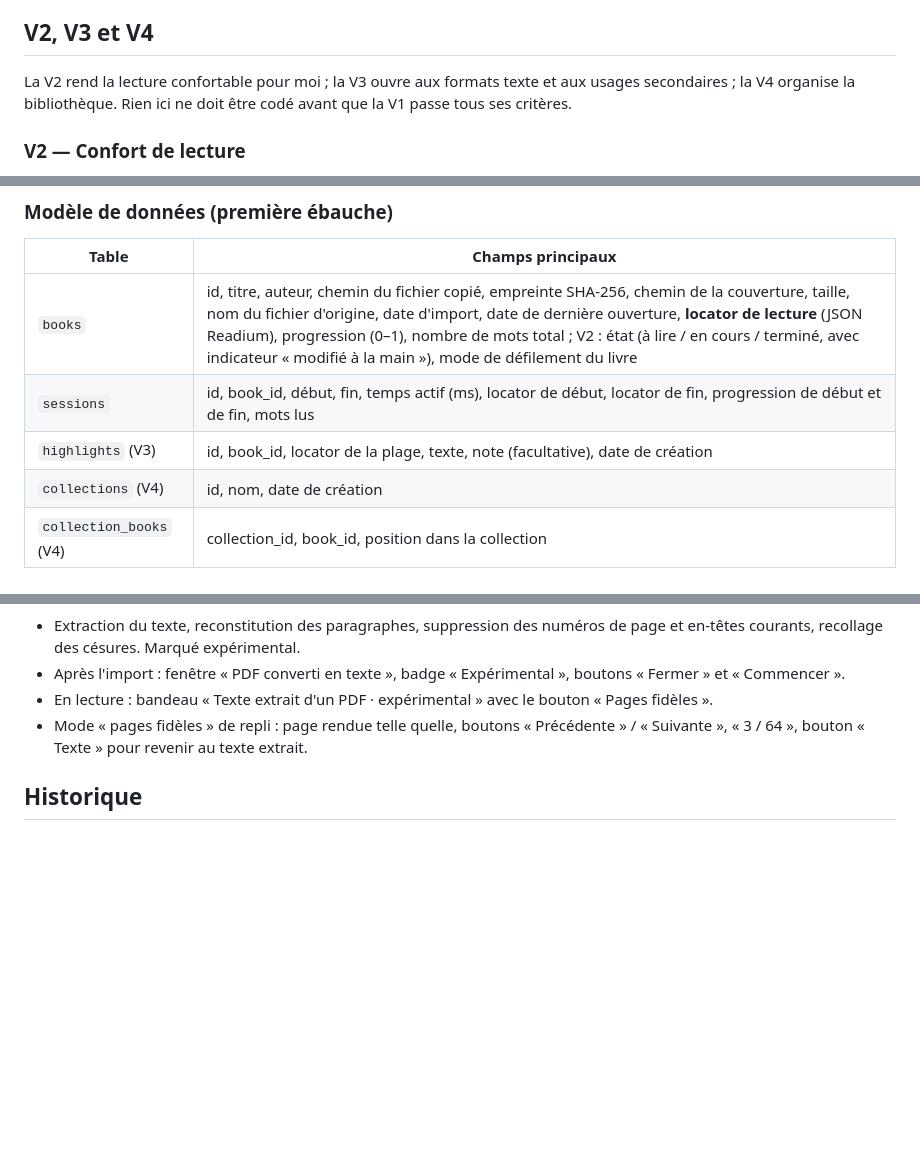
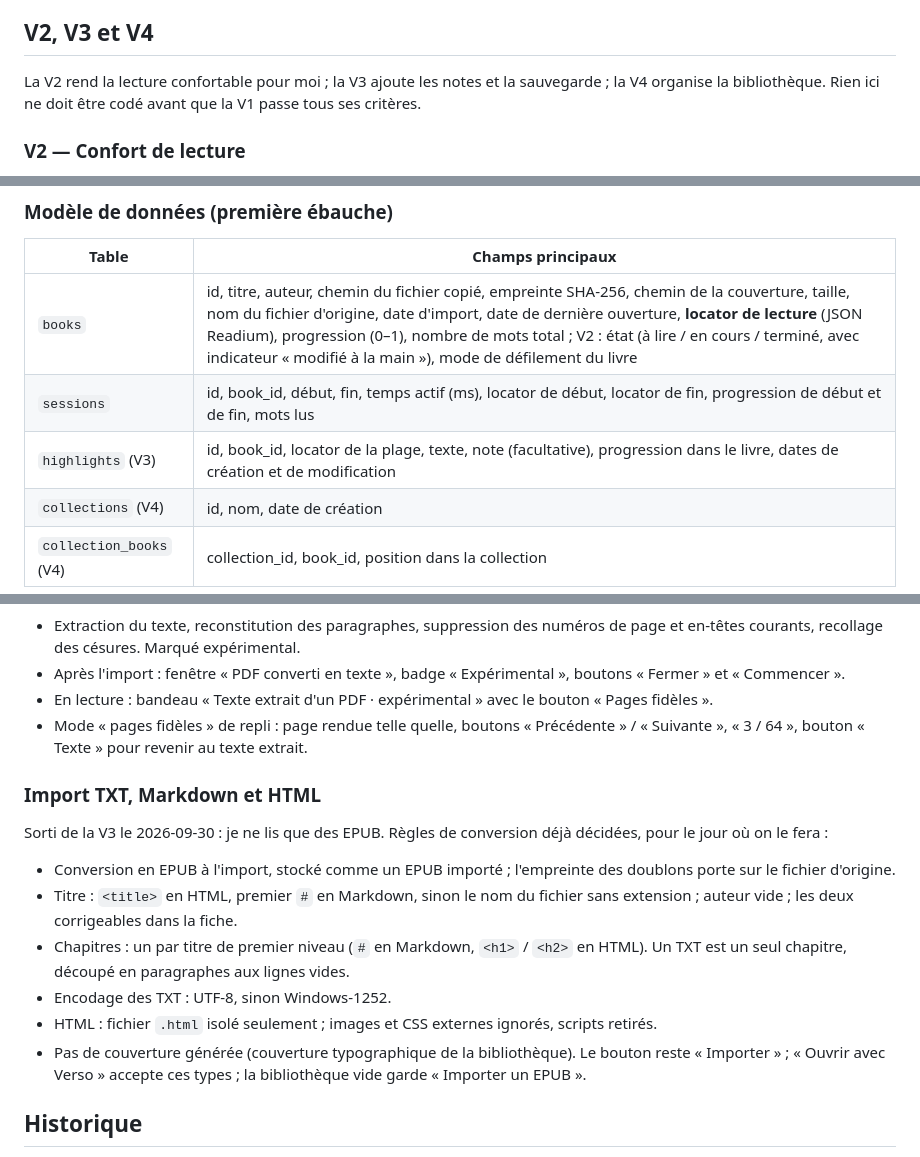
Before and after one commit to MaximeBier/Verso, a Markdown page: docs/SPEC.md, 3 parts joined by grey strips. GitHub-like rendering; blank space fills up the shorter version.

```diff
--- a/docs/SPEC.md
+++ b/docs/SPEC.md
@@ -179,7 +179,7 @@ Chaque critère se vérifie à la main sur le téléphone, avec un EPUB du domai
 
 ## V2, V3 et V4
 
-La V2 rend la lecture confortable pour moi ; la V3 ouvre aux formats texte et aux usages secondaires ; la V4 organise la bibliothèque. Rien ici ne doit être codé avant que la V1 passe tous ses critères.
+La V2 rend la lecture confortable pour moi ; la V3 ajoute les notes et la sauvegarde ; la V4 organise la bibliothèque. Rien ici ne doit être codé avant que la V1 passe tous ses critères.
 
 ### V2 — Confort de lecture
 
@@ -464,7 +496,7 @@ Ces orientations sont des propositions à valider par Claude Code lors du plan t
 | --- | --- |
 | `books` | id, titre, auteur, chemin du fichier copié, empreinte SHA-256, chemin de la couverture, taille, nom du fichier d'origine, date d'import, date de dernière ouverture, **locator de lecture** (JSON Readium), progression (0–1), nombre de mots total ; V2 : état (à lire / en cours / terminé, avec indicateur « modifié à la main »), mode de défilement du livre |
 | `sessions` | id, book_id, début, fin, temps actif (ms), locator de début, locator de fin, progression de début et de fin, mots lus |
-| `highlights` (V3) | id, book_id, locator de la plage, texte, note (facultative), date de création |
+| `highlights` (V3) | id, book_id, locator de la plage, texte, note (facultative), progression dans le livre, dates de création et de modification |
 | `collections` (V4) | id, nom, date de création |
 | `collection_books` (V4) | collection_id, book_id, position dans la collection |
 
@@ -547,6 +579,17 @@ Sorti de la V3 le 2026-09-30 : les livres que je lis existent légalement en EPU
 - En lecture : bandeau « Texte extrait d'un PDF · expérimental » avec le bouton « Pages fidèles ».
 - Mode « pages fidèles » de repli : page rendue telle quelle, boutons « Précédente » / « Suivante », « 3 / 64 », bouton « Texte » pour revenir au texte extrait.
 
+### Import TXT, Markdown et HTML
+
+Sorti de la V3 le 2026-09-30 : je ne lis que des EPUB. Règles de conversion déjà décidées, pour le jour où on le fera :
+
+- Conversion en EPUB à l'import, stocké comme un EPUB importé ; l'empreinte des doublons porte sur le fichier d'origine.
+- Titre : `<title>` en HTML, premier `#` en Markdown, sinon le nom du fichier sans extension ; auteur vide ; les deux corrigeables dans la fiche.
+- Chapitres : un par titre de premier niveau (`#` en Markdown, `<h1>` / `<h2>` en HTML). Un TXT est un seul chapitre, découpé en paragraphes aux lignes vides.
+- Encodage des TXT : UTF-8, sinon Windows-1252.
+- HTML : fichier `.html` isolé seulement ; images et CSS externes ignorés, scripts retirés.
+- Pas de couverture générée (couverture typographique de la bibliothèque). Le bouton reste « Importer » ; « Ouvrir avec Verso » accepte ces types ; la bibliothèque vide garde « Importer un EPUB ».
+
 ## Historique
 
 - 2026-09-20 : première version (V1 à V3).
```
Also changed, not shown: other parts of docs/SPEC.md (+35 -2 lines), 1 other file.
